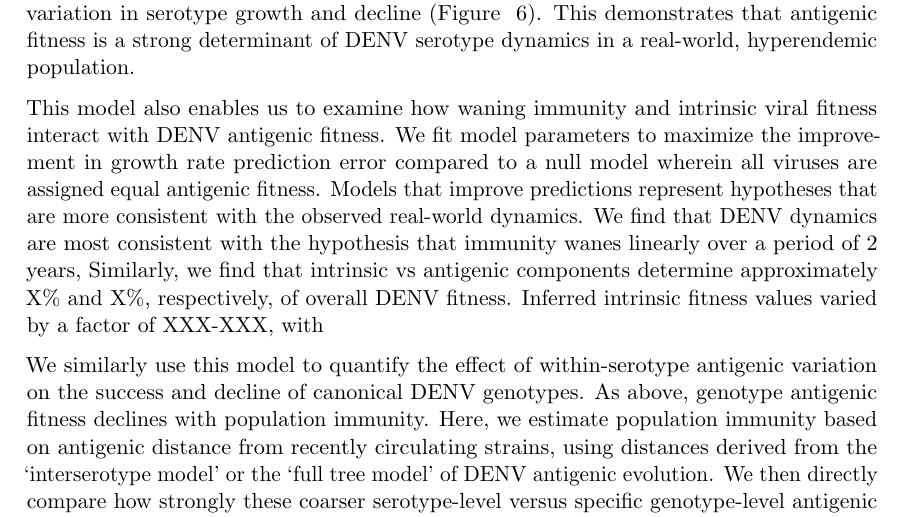
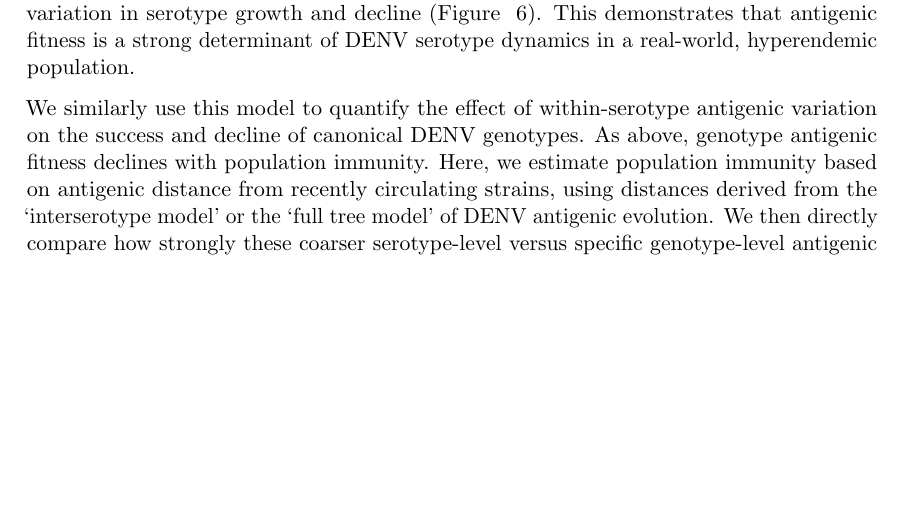
Before and after one commit to blab/dengue-antigenic-dynamics, a LaTeX paper (manuscript/dengue-antigenic-evolution.tex): part of page 12 of 19, cut so that both start at the same text, the shorter picture padded with empty space. Compiled offline with pdfLaTeX.

Commit message:
Take out model parameter discussion

```diff
--- a/manuscript/dengue-antigenic-evolution.tex
+++ b/manuscript/dengue-antigenic-evolution.tex
@@ -351,12 +351,12 @@ Antigenic fitness declines with population immunity, which is accumulated via th
 We find that antigenic fitness is able to explain most of the observed variation in serotype growth and decline (Figure ~\ref{serotype_fitness_model}).
 This demonstrates that antigenic fitness is a strong determinant of DENV serotype dynamics in a real-world, hyperendemic population.
 
-This model also enables us to examine how waning immunity and intrinsic viral fitness interact with DENV antigenic fitness.
-We fit model parameters to maximize the improvement in growth rate prediction error compared to a null model wherein all viruses are assigned equal antigenic fitness.
-Models that improve predictions represent hypotheses that are more consistent with the observed real-world dynamics.
-We find that DENV dynamics are most consistent with the hypothesis that immunity wanes linearly over a period of 2 years, %consistent with Leah's PNAS paper?
-Similarly, we find that intrinsic vs antigenic components determine approximately X\% and X\%, respectively, of overall DENV fitness.
-Inferred intrinsic fitness values varied by a factor of XXX-XXX, with %serotype fitness order, in/consistent with experimental estimates of replicative fitness
+% This model also enables us to examine how waning immunity and intrinsic viral fitness interact with DENV antigenic fitness.
+% We fit model parameters to maximize the improvement in growth rate prediction error compared to a null model wherein all viruses are assigned equal antigenic fitness.
+% Models that improve predictions represent hypotheses that are more consistent with the observed real-world dynamics.
+% We find that DENV dynamics are most consistent with the hypothesis that immunity wanes linearly over a period of 2 years.
+% Similarly, we find that intrinsic vs antigenic components determine approximately X\% and X\%, respectively, of overall DENV fitness.
+% Inferred intrinsic fitness values varied by a factor of XXX-XXX, with %serotype fitness order, in/consistent with experimental estimates of replicative fitness
 
 We similarly use this model to quantify the effect of within-serotype antigenic variation on the success and decline of canonical DENV genotypes.
 As above, genotype antigenic fitness declines with population immunity.
```
